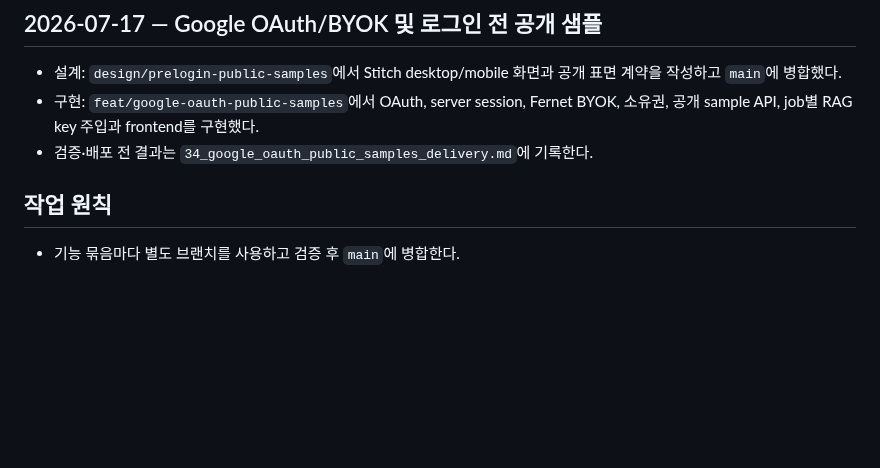
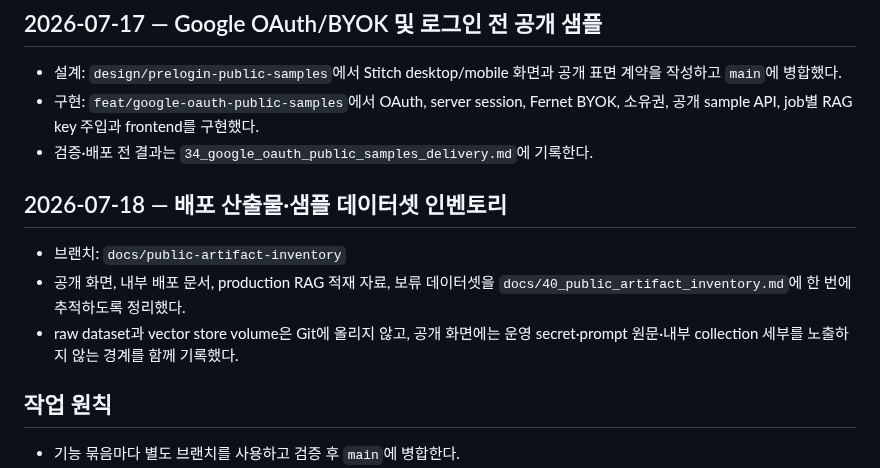
Before and after one commit to JaehnK/Hate-Speech-RAG-Service, a Markdown page: docs/14_delivery_worklog.md, the part around the change. GitHub-like rendering; blank space fills up the shorter version.

Commit message:
docs: add public artifact inventory

```diff
--- a/docs/14_delivery_worklog.md
+++ b/docs/14_delivery_worklog.md
@@ -12,6 +12,12 @@
 - 설계: `design/prelogin-public-samples`에서 Stitch desktop/mobile 화면과 공개 표면 계약을 작성하고 `main`에 병합했다.
 - 구현: `feat/google-oauth-public-samples`에서 OAuth, server session, Fernet BYOK, 소유권, 공개 sample API, job별 RAG key 주입과 frontend를 구현했다.
 - 검증·배포 전 결과는 `34_google_oauth_public_samples_delivery.md`에 기록한다.
+
+## 2026-07-18 — 배포 산출물·샘플 데이터셋 인벤토리
+
+- 브랜치: `docs/public-artifact-inventory`
+- 공개 화면, 내부 배포 문서, production RAG 적재 자료, 보류 데이터셋을 `docs/40_public_artifact_inventory.md`에 한 번에 추적하도록 정리했다.
+- raw dataset과 vector store volume은 Git에 올리지 않고, 공개 화면에는 운영 secret·prompt 원문·내부 collection 세부를 노출하지 않는 경계를 함께 기록했다.
 
 ## 작업 원칙
 
```
Also changed, not shown: docs/15_predeploy_runbook.md (+2 -0 lines), docs/40_public_artifact_inventory.md (added, +78 -0 lines).
